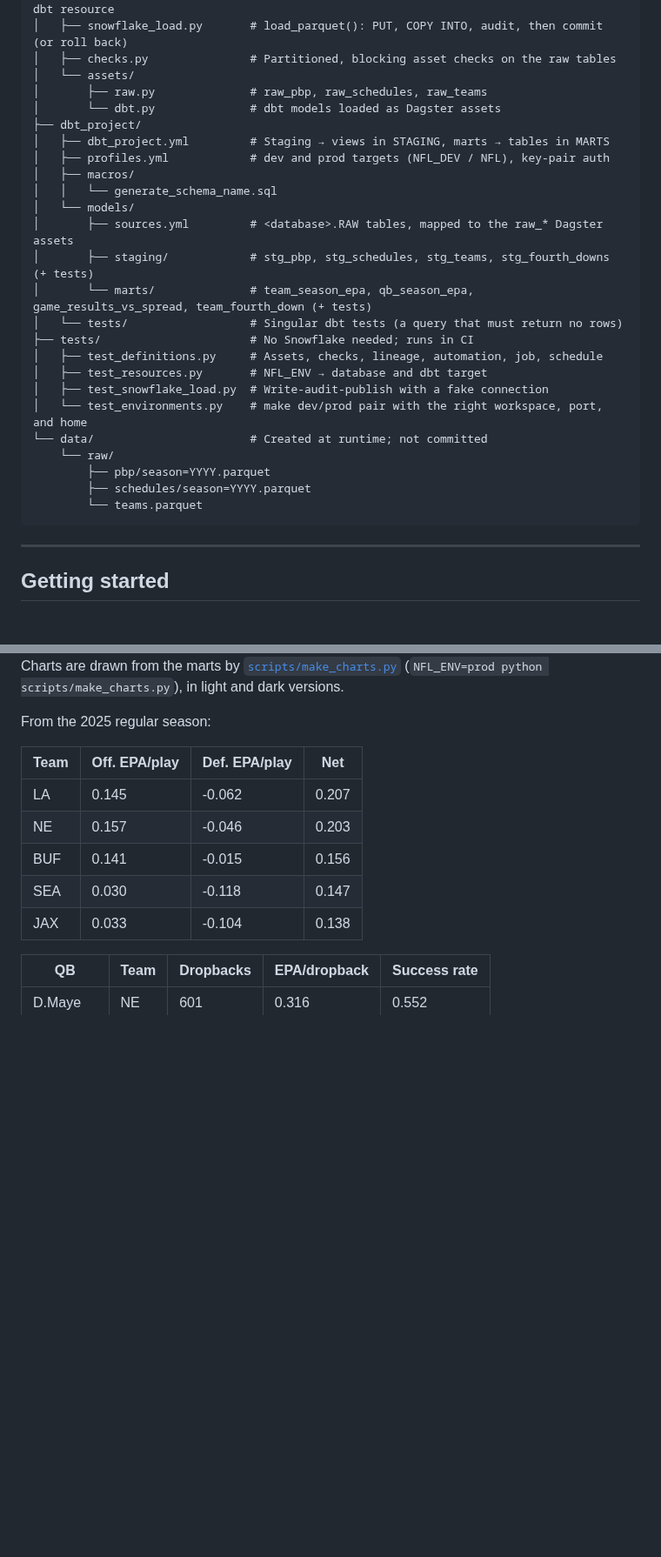
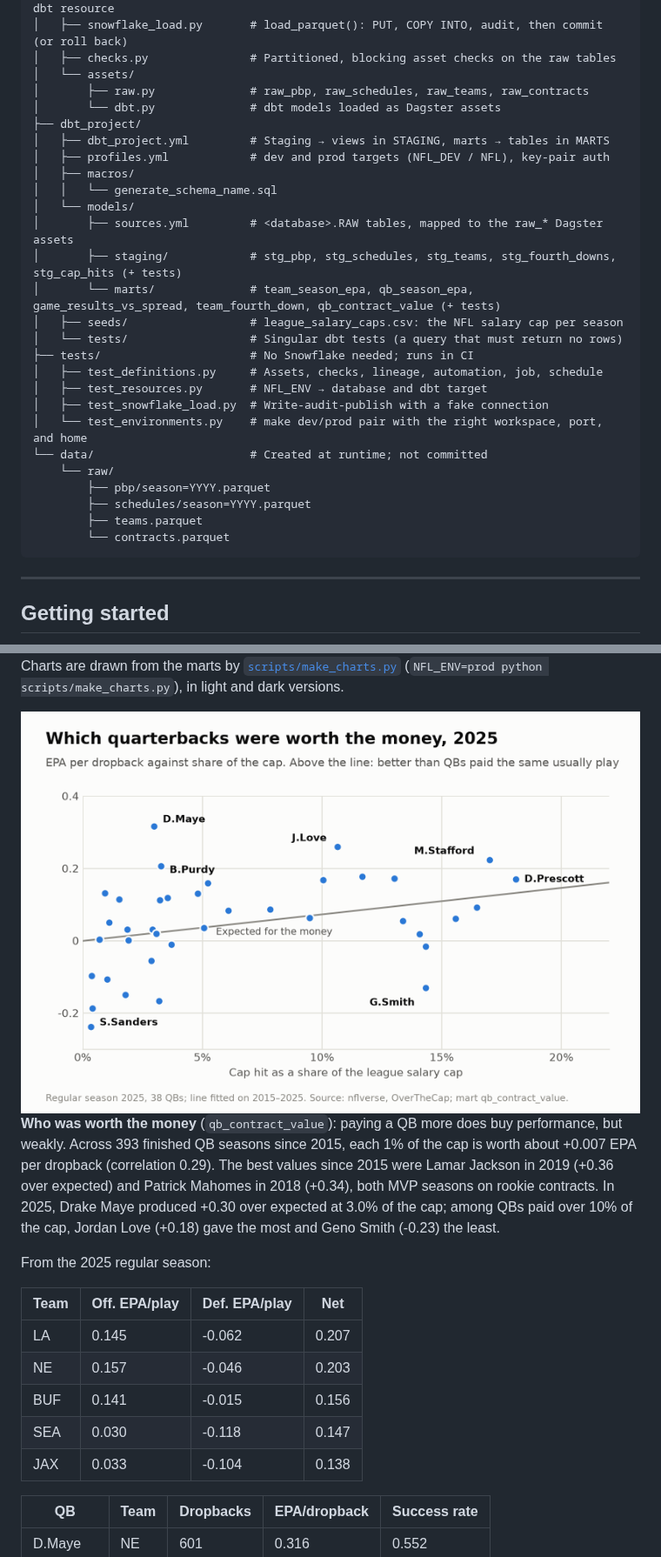
Before and after one commit to JL037/nfl-dagster, a Markdown page: README.md, 2 parts joined by grey strips. Shown at 87% size. Drawn GitHub-style; pictures changed too: docs/images/qb_contract_value_2025-light.png (added); blank space fills up the shorter version.

````diff
--- a/README.md
+++ b/README.md
@@ -170,7 +180,7 @@ nfl-dagster/
 │   ├── snowflake_load.py       # load_parquet(): PUT, COPY INTO, audit, then commit (or roll back)
 │   ├── checks.py               # Partitioned, blocking asset checks on the raw tables
 │   └── assets/
-│       ├── raw.py              # raw_pbp, raw_schedules, raw_teams
+│       ├── raw.py              # raw_pbp, raw_schedules, raw_teams, raw_contracts
 │       └── dbt.py              # dbt models loaded as Dagster assets
 ├── dbt_project/
 │   ├── dbt_project.yml         # Staging → views in STAGING, marts → tables in MARTS
@@ -179,8 +189,9 @@ nfl-dagster/
 │   │   └── generate_schema_name.sql
 │   └── models/
 │       ├── sources.yml         # <database>.RAW tables, mapped to the raw_* Dagster assets
-│       ├── staging/            # stg_pbp, stg_schedules, stg_teams, stg_fourth_downs (+ tests)
-│       └── marts/              # team_season_epa, qb_season_epa, game_results_vs_spread, team_fourth_down (+ tests)
+│       ├── staging/            # stg_pbp, stg_schedules, stg_teams, stg_fourth_downs, stg_cap_hits (+ tests)
+│       └── marts/              # team_season_epa, qb_season_epa, game_results_vs_spread, team_fourth_down, qb_contract_value (+ tests)
+│   ├── seeds/                  # league_salary_caps.csv: the NFL salary cap per season
 │   └── tests/                  # Singular dbt tests (a query that must return no rows)
 ├── tests/                      # No Snowflake needed; runs in CI
 │   ├── test_definitions.py     # Assets, checks, lineage, automation, job, schedule
@@ -191,7 +202,8 @@ nfl-dagster/
     └── raw/
         ├── pbp/season=YYYY.parquet
         ├── schedules/season=YYYY.parquet
-        └── teams.parquet
+        ├── teams.parquet
+        └── contracts.parquet
 ```
 
 ---
@@ -441,6 +457,13 @@ Each asset also writes its Parquet file under `data/raw/` and keeps a copy in th
 </picture>
 
 Charts are drawn from the marts by [`scripts/make_charts.py`](scripts/make_charts.py) (`NFL_ENV=prod python scripts/make_charts.py`), in light and dark versions.
+
+<picture>
+  <source media="(prefers-color-scheme: dark)" srcset="docs/images/qb_contract_value_2025-dark.png">
+  <img alt="Scatter plot of 38 quarterbacks in 2025: share of the salary cap against EPA per dropback, with the expected line rising from 0 at no cap to about 0.15 at 20% of the cap. Drake Maye (3.0% of the cap, 0.316) is furthest above the line; Geno Smith (14.3%, -0.130) is furthest below it among well-paid QBs." src="docs/images/qb_contract_value_2025-light.png">
+</picture>
+
+**Who was worth the money** (`qb_contract_value`): paying a QB more does buy performance, but weakly. Across 393 finished QB seasons since 2015, each 1% of the cap is worth about +0.007 EPA per dropback (correlation 0.29). The best values since 2015 were Lamar Jackson in 2019 (+0.36 over expected) and Patrick Mahomes in 2018 (+0.34), both MVP seasons on rookie contracts. In 2025, Drake Maye produced +0.30 over expected at 3.0% of the cap; among QBs paid over 10% of the cap, Jordan Love (+0.18) gave the most and Geno Smith (-0.23) the least.
 
 From the 2025 regular season:
 
````
Also changed, not shown: other parts of README.md (+23 -5 lines), docs/images/qb_contract_value_2025-dark.png (added), 2 other files.
